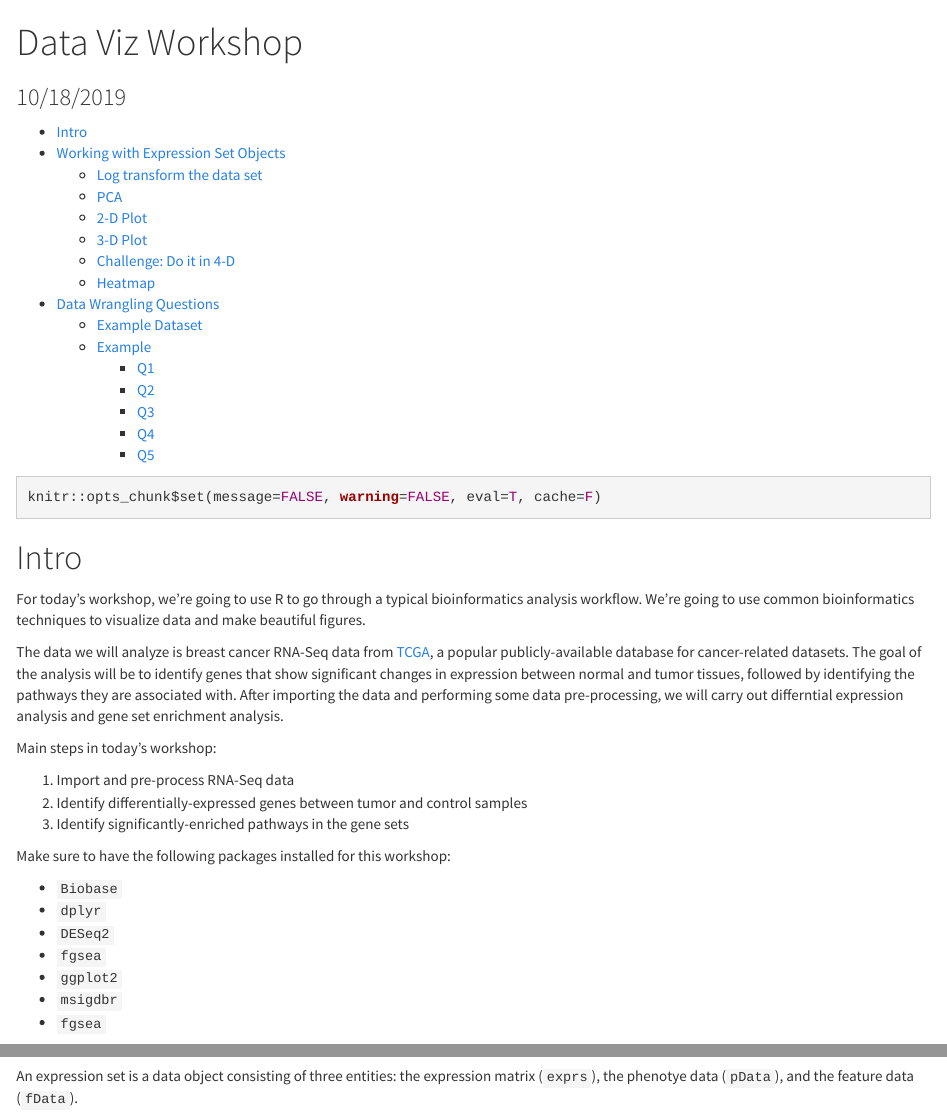
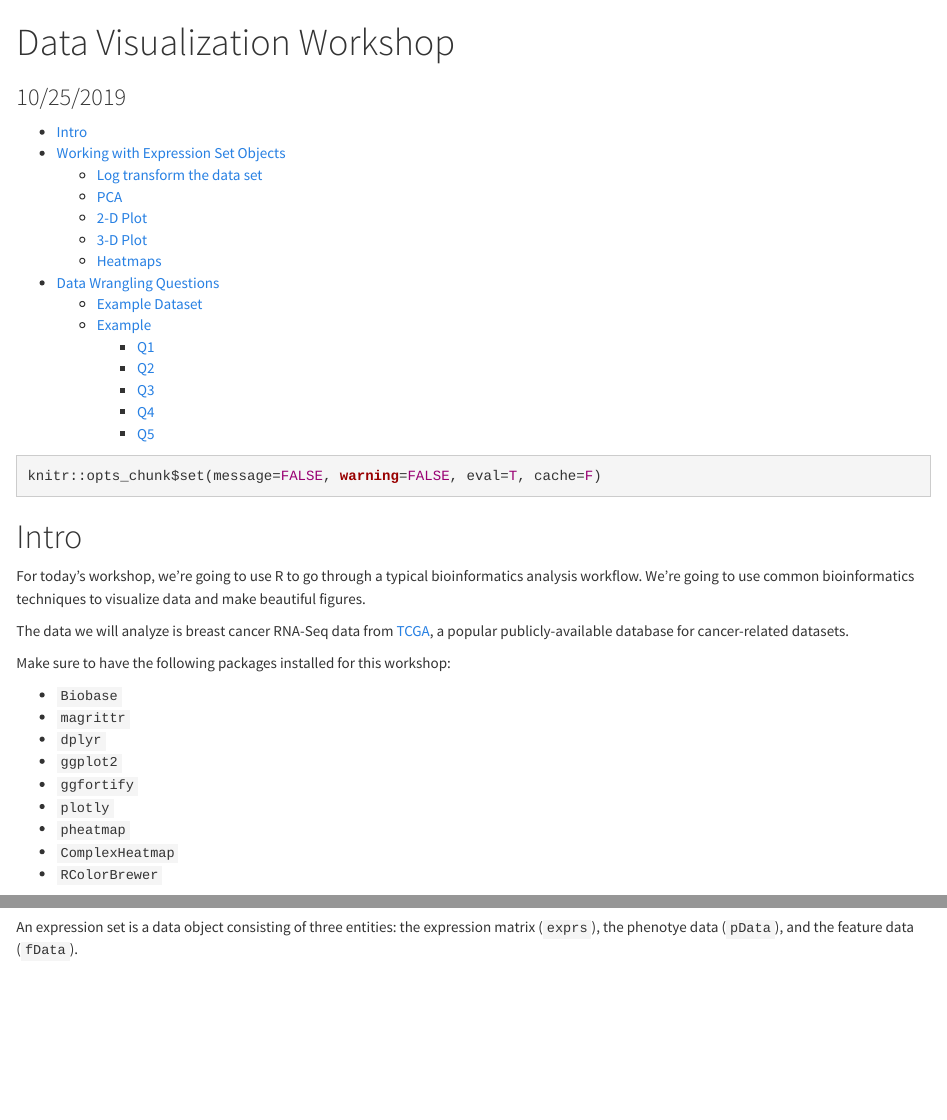
Before and after one commit to anfederico/bioinformatics-workshop, an R Markdown document (05-Data-Viz-Workshop.Rmd): the page in a window 1100 px wide, from its top, and a second part further down, joined at a grey line. Rendered offline with R 4.5, knitr and Pandoc, with nearby package versions; some code elsewhere in the file could not run offline.

Commit message:
Intro edits

```diff
--- a/05-Data-Viz-Workshop.Rmd
+++ b/05-Data-Viz-Workshop.Rmd
@@ -1,6 +1,6 @@
 ---
-title: "Data Viz Workshop"
-subtitle: "10/18/2019"
+title: "Data Visualization Workshop"
+subtitle: "10/25/2019"
 output:
   html_document:
     theme: cosmo
@@ -15,24 +15,20 @@ knitr::opts_chunk$set(message=FALSE, warning=FALSE, eval=T, cache=F)
 
 For today's workshop, we're going to use R to go through a typical bioinformatics analysis workflow. We're going to use common bioinformatics techniques to visualize data and make beautiful figures.
 
-The data we will analyze is breast cancer RNA-Seq data from [TCGA](https://www.cancer.gov/about-nci/organization/ccg/research/structural-genomics/tcga), a popular publicly-available database for cancer-related datasets. The goal of the analysis will be to identify genes that show significant changes in expression between normal and tumor tissues, followed by identifying the pathways they are associated with. After importing the data and performing some data pre-processing, we will carry out differntial expression analysis and gene set enrichment analysis.
-
-Main steps in today's workshop:
-
-1. Import and pre-process RNA-Seq data
-2. Identify differentially-expressed genes between tumor and control samples
-3. Identify significantly-enriched pathways in the gene sets
+The data we will analyze is breast cancer RNA-Seq data from [TCGA](https://www.cancer.gov/about-nci/organization/ccg/research/structural-genomics/tcga), a popular publicly-available database for cancer-related datasets.
 
 
 Make sure to have the following packages installed for this workshop:
 
 * `Biobase`
+* `magrittr`
 * `dplyr`
-* `DESeq2`
-* `fgsea`
 * `ggplot2`
-* `msigdbr`
-* `fgsea`
+* `ggfortify`
+* `plotly`
+* `pheatmap`
+* `ComplexHeatmap`
+* `RColorBrewer`
 
 # Working with Expression Set Objects
 An expression set is a data object consisting of three entities: the
```
Also changed, not shown: 05-Data-Viz-Workshop.Rmd (10 more changed lines).
